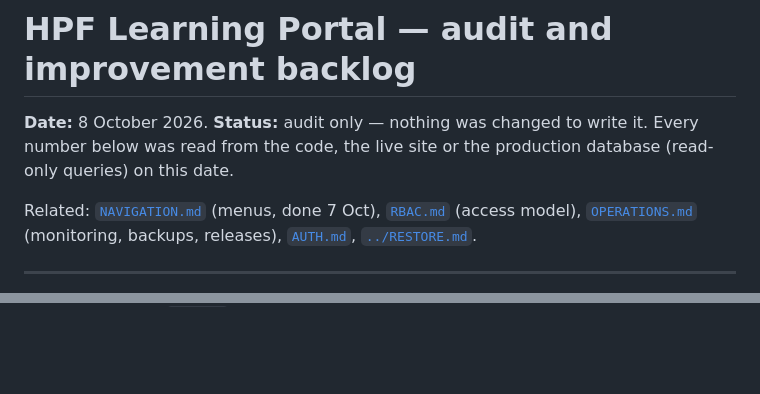
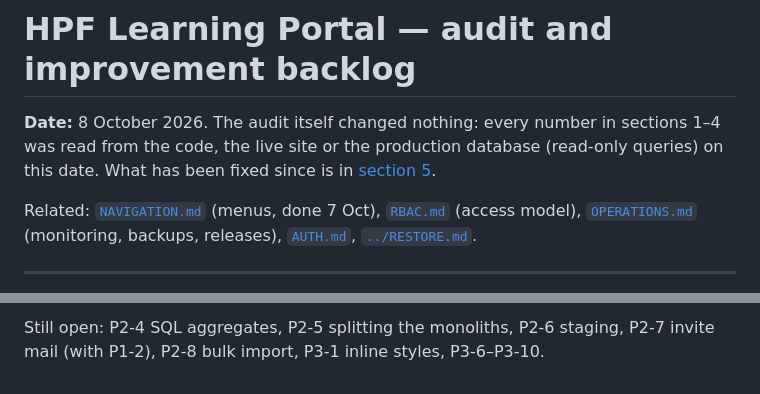
Before and after one commit to khaima/Learning-portal, a Markdown page: docs/AUDIT.md, 2 parts joined by grey strips. Rendered like a GitHub page; blank space fills up the shorter version.

Commit message:
docs/AUDIT.md: what's fixed, what needs a decision
Co-Authored-By: Claude Opus 5.5 <noreply@anthropic.com>

```diff
--- a/docs/AUDIT.md
+++ b/docs/AUDIT.md
@@ -1,8 +1,9 @@
 # HPF Learning Portal — audit and improvement backlog
 
-**Date:** 8 October 2026. **Status:** audit only — nothing was changed to
-write it. Every number below was read from the code, the live site or the
-production database (read-only queries) on this date.
+**Date:** 8 October 2026. The audit itself changed nothing: every number
+in sections 1–4 was read from the code, the live site or the production
+database (read-only queries) on this date. What has been fixed since is in
+[section 5](#5-progress).
 
 Related: [`NAVIGATION.md`](NAVIGATION.md) (menus, done 7 Oct),
 [`RBAC.md`](RBAC.md) (access model), [`OPERATIONS.md`](OPERATIONS.md)
@@ -440,0 +474,3 @@ affected roles.
+Still open: P2-4 SQL aggregates, P2-5 splitting the monoliths, P2-6
+staging, P2-7 invite mail (with P1-2), P2-8 bulk import, P3-1 inline
+styles, P3-6–P3-10.
```
Also changed, not shown: other parts of docs/AUDIT.md (+32 -0 lines).
